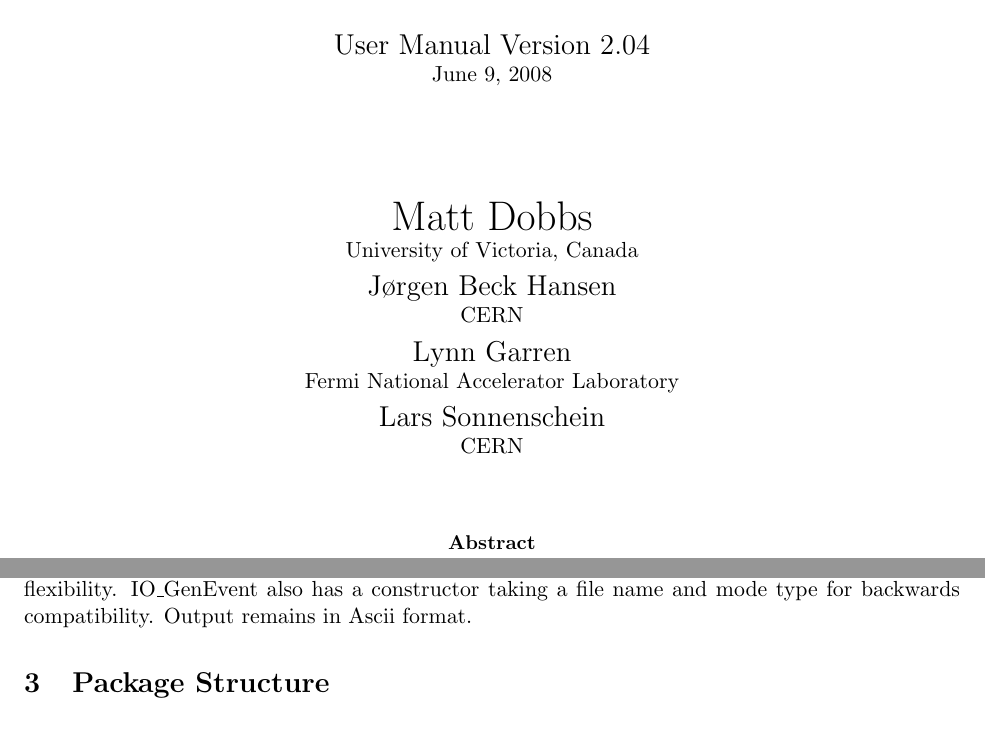
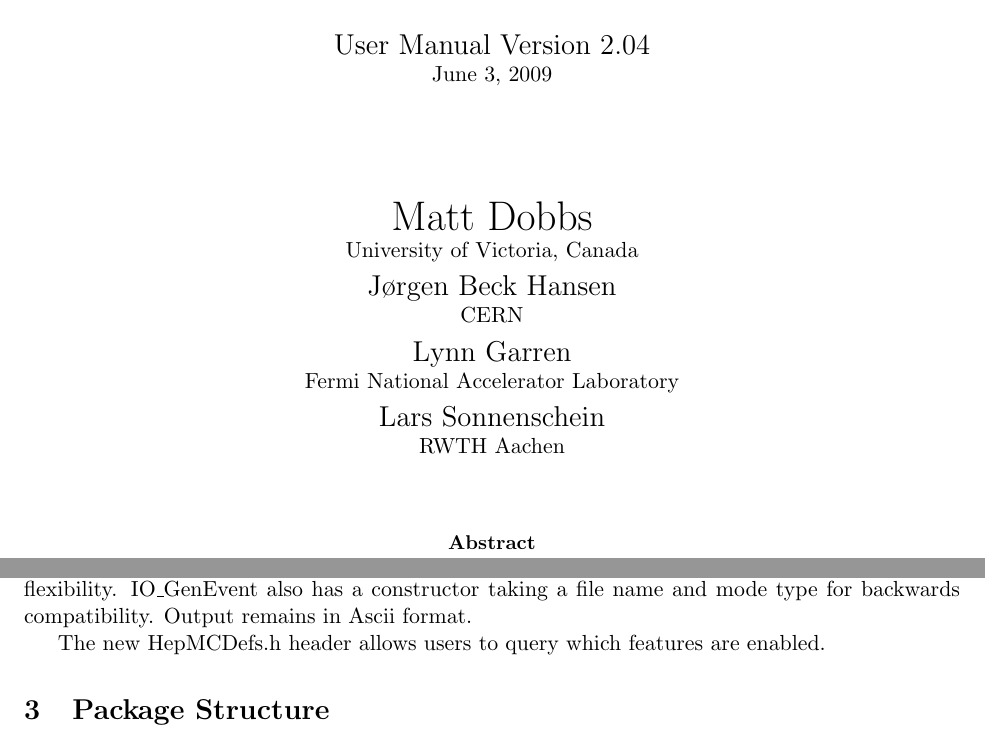
Before and after one commit to hep-mirrors/hepmc, a LaTeX paper (doc/HepMC2_user_manual.tex): two parts of pages 1 and 6 of 23, joined at a grey line, cut so that both start at the same text. Compiled offline with pdfLaTeX; a LaTeX package or settings file that is missing is left out.

Commit message:
2.04.02
git-svn-id: svn+ssh://svn.cern.ch/reps/hepmc/branches/HEPMC_02_04_branch@397 4525493e-7705-40b1-a816-d608a930855b

```diff
--- a/doc/HepMC2_user_manual.tex
+++ b/doc/HepMC2_user_manual.tex
@@ -88,7 +88,7 @@
 \vspace{1cm}
 
 {\Large User Manual Version 2.04} \\
-June 9, 2008
+June 3, 2009
 
 \vspace{2cm}
 
@@ -108,7 +108,7 @@ Fermi National Accelerator Laboratory
 \vspace{.2cm}
 
 {\Large Lars Sonnenschein} \\
-CERN
+RWTH Aachen
 
 \vspace{1cm}
 
@@ -340,6 +340,9 @@ IO\_GenEvent persists all information in the updated GenEvent object and
 uses iostreams for greater flexibility.  IO\_GenEvent also has a
 constructor taking a file name and mode type for backwards compatibility.
 Output remains in Ascii format.
+
+The new HepMCDefs.h header allows users to query which features are
+enabled.
 
 %
 %%%%%%%%%%%%%%%%%%%%%%%%%%%%%%%%%%%%%%%%%%%%%%%%%%%%%%%%%%%%%%%%%%%%%
```
Also changed, not shown: 15 other files.
